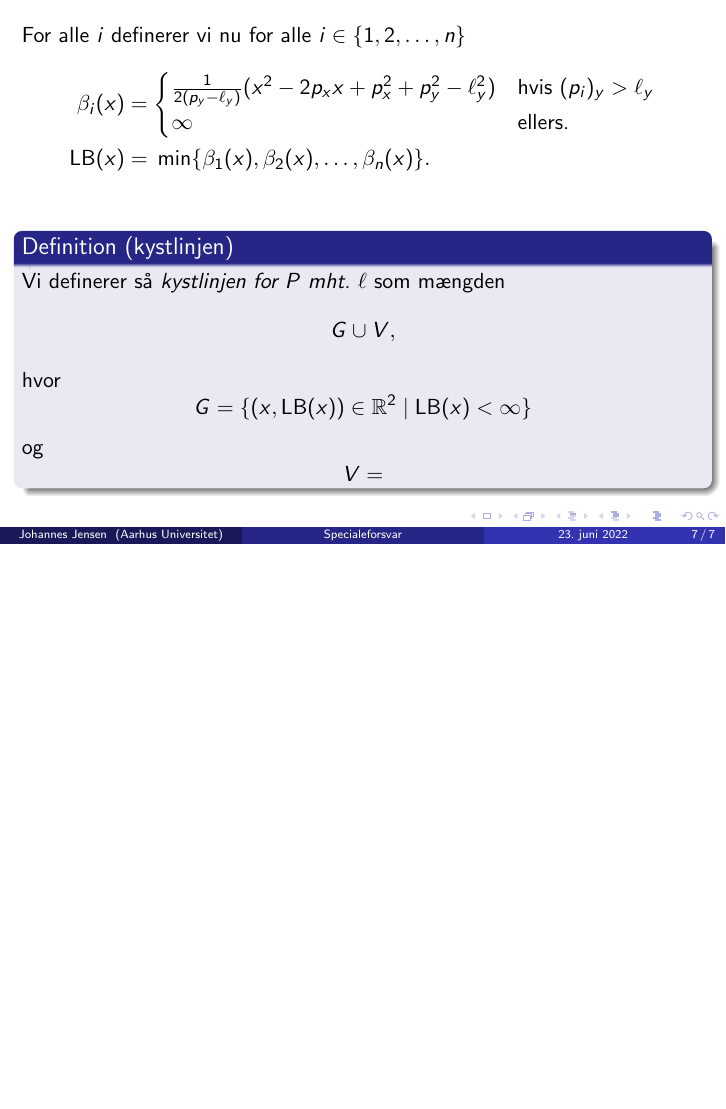
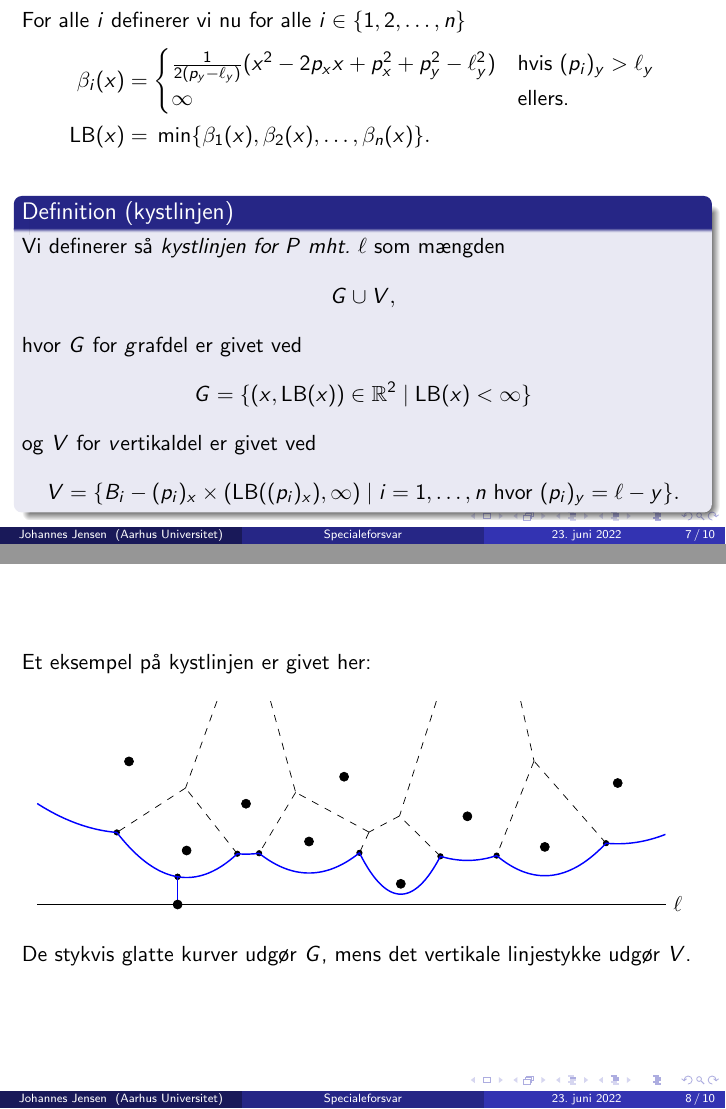
Before and after one commit to FunByJohn/speciale, LaTeX slides (slides/slides.tex): page 42 of 42 before the commit and pages 45 and 49 of 54 after it, the two joined at a grey line, the shorter picture padded with empty space. Compiled offline with pdfLaTeX.

Commit message:
Making slides 23 jun 17:17

```diff
--- a/slides/slides.tex
+++ b/slides/slides.tex
@@ -561,3 +561,4 @@ For alle $i$ definerer vi nu for alle $i \in \curly{1, 2, \ldots, n}$ \pause
 		\frac{1}{2(p_y - \ell_y)} (x^2 - 2 p_x x + p_x^2 + p_y^2 - \ell_y^2) & \text{hvis $(p_i)_y > \ell_y$} \\ \Pause
 		\infty & \text{ellers.}
 	\end{cases} \\ \Pause
+	\textsf{LB}(x) &= \Pause \min\curly{\beta_1(x), \beta_2(x), \ldots, \beta_n(x)}. \Pause
@@ -570,5 +569,5 @@ Vi definerer så \textit{kystlinjen for $P$ mht. $\ell$} som mængden
 \[
 	G \cup V,
 \]
-\pause hvor
+\pause hvor $G$ for \textit{g}rafdel er givet ved \pause
 \[
@@ -576 +575,2 @@ Vi definerer så \textit{kystlinjen for $P$ mht. $\ell$} som mængden
 \]
+og $V$ for \textit{v}ertikaldel er givet ved \pause
@@ -582,3 +583,26 @@ og
+\begin{frame}
+\pause
+Et eksempel på kystlinjen er givet her:
+\[
+	\includegraphics[scale=0.9]{../images/beachline}
+\]
+\pause De stykvis glatte kurver udgør $G$\pause, mens det vertikale linjestykke udgør $V$.
+\end{frame}
+
+\begin{frame}
+\pause
+\begin{block}{Definition (Breakpoint)}
+\pause
+Ethvert punkt $q$ på kystlinjen således at $q \in B_i \cap B_j$ for to forskellige $i, j$ kaldes for et \textit{breakpoint}.
+\end{block}
+\pause
+\[
+	\includegraphics[scale=1.2]{../images/breakpoint}
+\]
+\end{frame}
+
+\begin{frame}
+
 \end{frame}
 
 
```
Also changed, not shown: slides/slides.pdf, slides/slides.tex (21 more changed lines), 1 other file.
